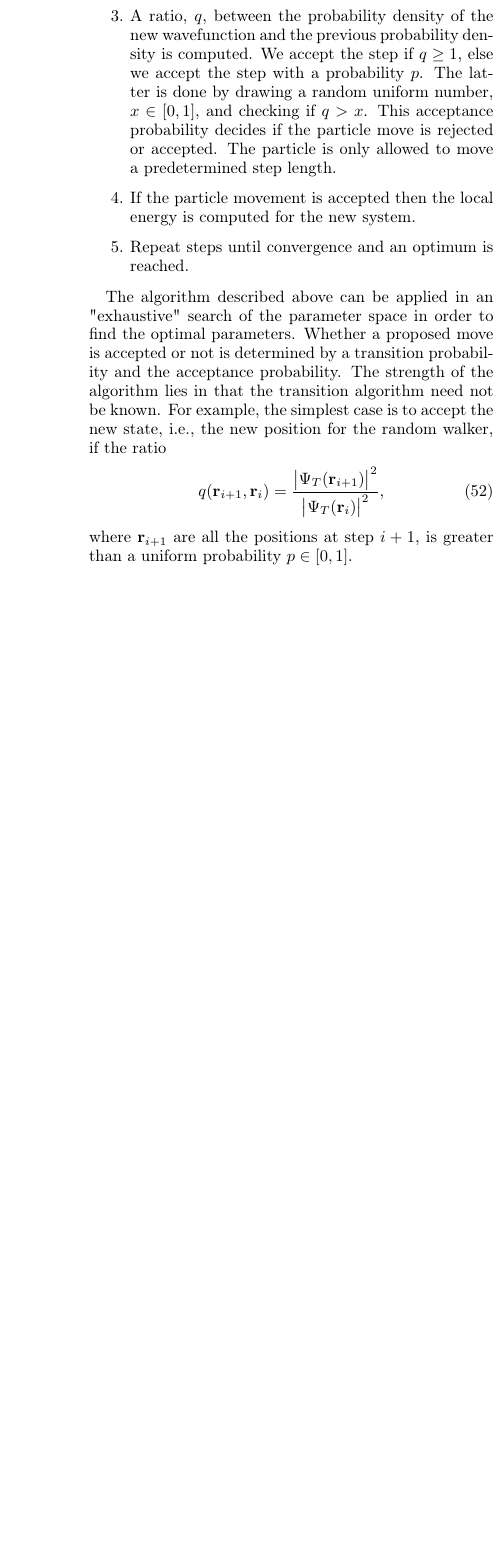
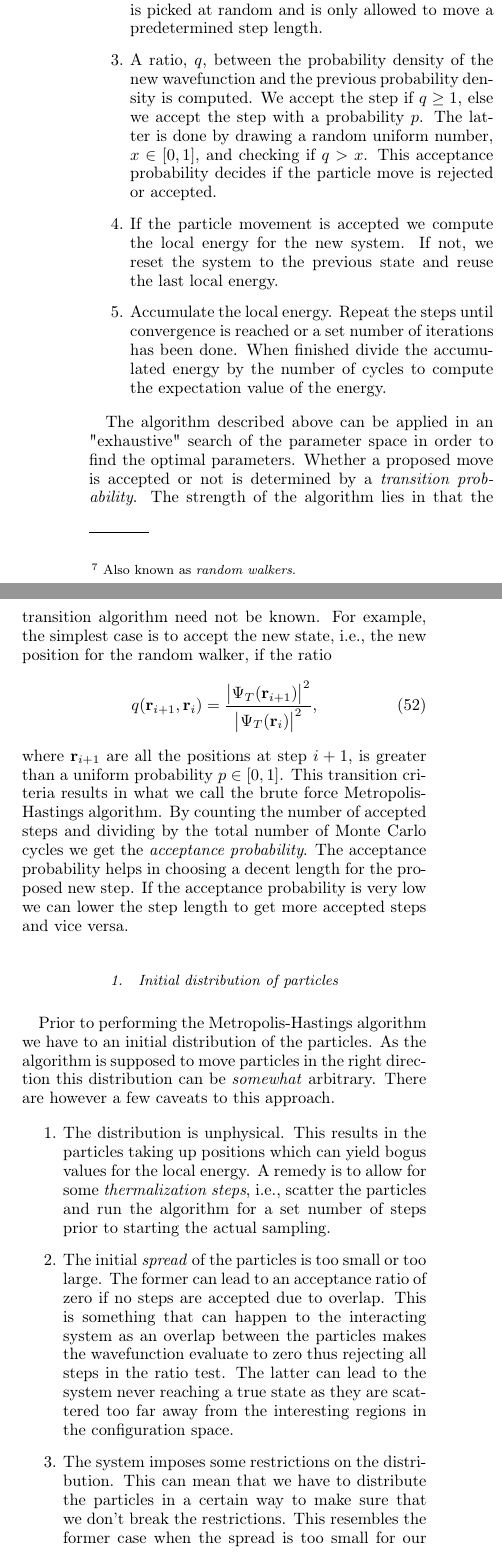
Before and after one commit to Schoyen/FYS4411, a LaTeX paper (project_1/article/article.tex): part of one column of page 6 of 17 before the commit and two parts of the columns of page 6 of 18 after it, the two joined at a grey line, cut so that both start at the same text, the shorter picture padded with empty space. Compiled offline with pdfLaTeX.

Commit message:
Add section on initial spread

```diff
--- a/project_1/article/article.tex
+++ b/project_1/article/article.tex
@@ -739,12 +739,15 @@
         \begin{enumerate}
             \item The system is initialised by a certain number $N$ of randomly
                 generated positions, $\vf{r} = (\vf{r}_1, \dots, \vf{r}_N)$,
-                which represent the particles. This allows us to evaluate the
+                which represent the particles\footnote{Also known as
+                \emph{random walkers}.}. This allows us to evaluate the
                 wavefunction at these points and compute the local energy
                 $E_L(\vf{r})$.
 
             \item The initial configuration is changed by setting a new position
-                for one of these particles. The particle is picked at random.
+                for one of these particles. The particle is picked at random and
+                is only allowed to move a predetermined step length.
+
 
             \item A ratio, $q$, between the probability density of the new
                 wavefunction and the previous probability density is computed.
@@ -752,23 +755,26 @@
                 probability $p$. The latter is done by drawing a random uniform
                 number, $x \in [0, 1]$, and checking if $q > x$.  This
                 acceptance probability decides if the particle move is rejected
-                or accepted.  The particle is only allowed to move a
-                predetermined step length.
-
-            \item If the particle movement is accepted then the local energy is
-                computed for the new system.
-
-            \item Repeat steps until convergence and an optimum is reached.
+                or accepted.
+
+            \item If the particle movement is accepted we compute the local
+                energy for the new system. If not, we reset the system to the
+                previous state and reuse the last local energy.
+
+            \item Accumulate the local energy. Repeat the steps until
+                convergence is reached or a set number of iterations has been
+                done. When finished divide the accumulated energy by the number
+                of cycles to compute the expectation value of the energy.
 
         \end{enumerate}
 
         The algorithm described above can be applied in an "exhaustive" search
         of the parameter space in order to find the optimal parameters.  Whether
-        a proposed move is accepted or not is determined by a transition
-        probability and the acceptance probability.  The strength of the
-        algorithm lies in that the transition algorithm need not be known. For
-        example, the simplest case is to accept the new state, i.e., the new
-        position for the random walker, if the ratio
+        a proposed move is accepted or not is determined by a \emph{transition
+        probability}. The strength of the algorithm lies in that the transition
+        algorithm need not be known. For example, the simplest case is to accept
+        the new state, i.e., the new position for the random walker, if the
+        ratio
         \begin{align}
             q(\vf{r}_{i + 1}, \vf{r}_i)
             &=
@@ -776,4 +782,42 @@
             {\left|\Psi_T(\vf{r}_{i})\right|^2},
         \end{align}
         where $\vf{r}_{i + 1}$ are all the positions at step $i + 1$, is greater
-        than a uniform probability $p \in [0, 1]$.
+        than a uniform probability $p \in [0, 1]$. This transition criteria
+        results in what we call the brute force Metropolis-Hastings algorithm.
+        By counting the number of accepted steps and dividing by the total
+        number of Monte Carlo cycles we get the \emph{acceptance probability}.
+        The acceptance probability helps in choosing a decent length for the
+        proposed new step. If the acceptance probability is very low we can
+        lower the step length to get more accepted steps and vice versa.
+
+        \subsubsection{Initial distribution of particles}
+            Prior to performing the Metropolis-Hastings algorithm we have to an
+            initial distribution of the particles. As the algorithm is supposed
+            to move particles in the right direction this distribution can be
+            \emph{somewhat} arbitrary. There are however a few caveats to this
+            approach.
+
+            \begin{enumerate}
+                \item The distribution is unphysical. This results in the
+                    particles taking up positions which can yield bogus values
+                    for the local energy. A remedy is to allow for some
+                    \emph{thermalization steps}, i.e., scatter the particles and
+                    run the algorithm for a set number of steps prior to
+                    starting the actual sampling.
+                \item The initial \emph{spread} of the particles is too small or
+                    too large. The former can lead to an acceptance ratio of
+                    zero if no steps are accepted due to overlap. This is
+                    something that can happen to the interacting system as an
+                    overlap between the particles makes the wavefunction
+                    evaluate to zero thus rejecting all steps in the ratio test.
+                    The latter can lead to the system never reaching a true
+                    state as they are scattered too far away from the
+                    interesting regions in the configuration space.
+                \item The system imposes some restrictions on the distribution.
+                    This can mean that we have to distribute the particles in a
+                    certain way to make sure that we don't break the
+                    restrictions. This resembles the former case when the spread
+                    is too small for our systems.
+            \end{enumerate}
+
+            In the case of the interacting system we are looking at we have to
```
Also changed, not shown: project_1/article/article.pdf, project_1/article/article.tex (20 more changed lines).
